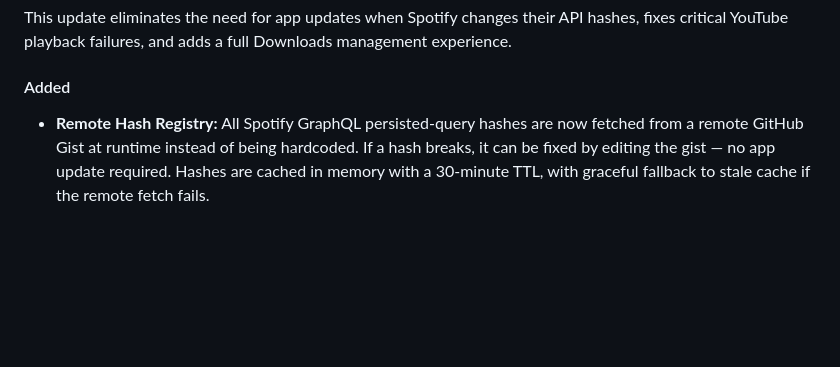
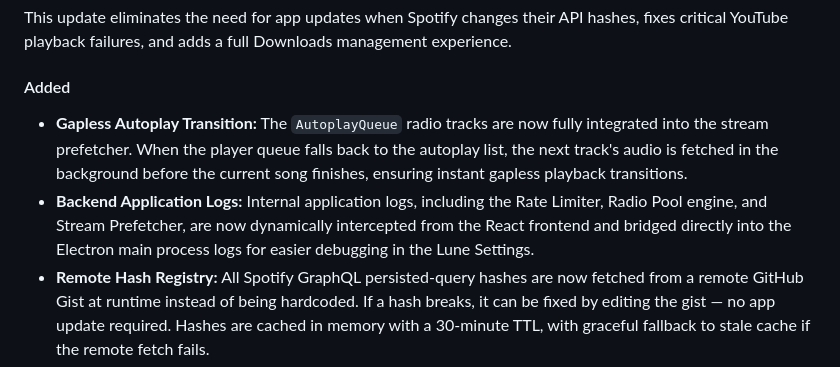
Before and after one commit to saraansx/Lune, a Markdown page: CHANGELOG.md, the part around the change. GitHub-like rendering; blank space fills up the shorter version.

Commit message:
feat: Add gapless autoplay transitions and bridge backend application logs to Electron.

```diff
--- a/CHANGELOG.md
+++ b/CHANGELOG.md
@@ -10,6 +10,8 @@ This update eliminates the need for app updates when Spotify changes their API h
 
 #### Added
 
+- **Gapless Autoplay Transition:** The `AutoplayQueue` radio tracks are now fully integrated into the stream prefetcher. When the player queue falls back to the autoplay list, the next track's audio is fetched in the background before the current song finishes, ensuring instant gapless playback transitions.
+- **Backend Application Logs:** Internal application logs, including the Rate Limiter, Radio Pool engine, and Stream Prefetcher, are now dynamically intercepted from the React frontend and bridged directly into the Electron main process logs for easier debugging in the Lune Settings.
 - **Remote Hash Registry:** All Spotify GraphQL persisted-query hashes are now fetched from a remote GitHub Gist at runtime instead of being hardcoded. If a hash breaks, it can be fixed by editing the gist — no app update required. Hashes are cached in memory with a 30-minute TTL, with graceful fallback to stale cache if the remote fetch fails.
 - **Downloads View:** Brand new dedicated Downloads page with full track listing, virtualized scrolling (handles thousands of tracks), shuffle play, queue management, and per-track context menus (play next, add to queue, favorite, add to local playlist, remove download).
 - **Download Settings:** New settings panel to view and change the download storage location with a folder picker.
```
